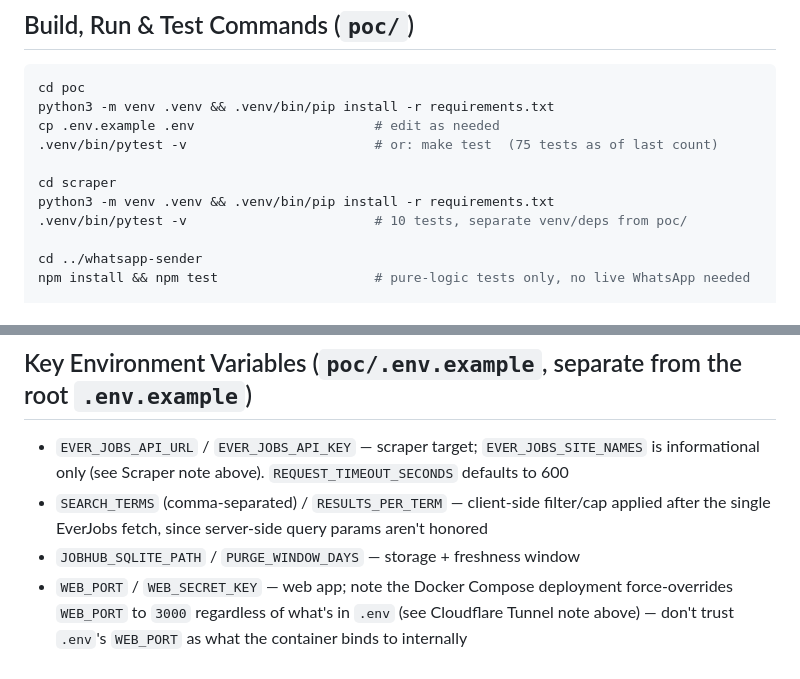
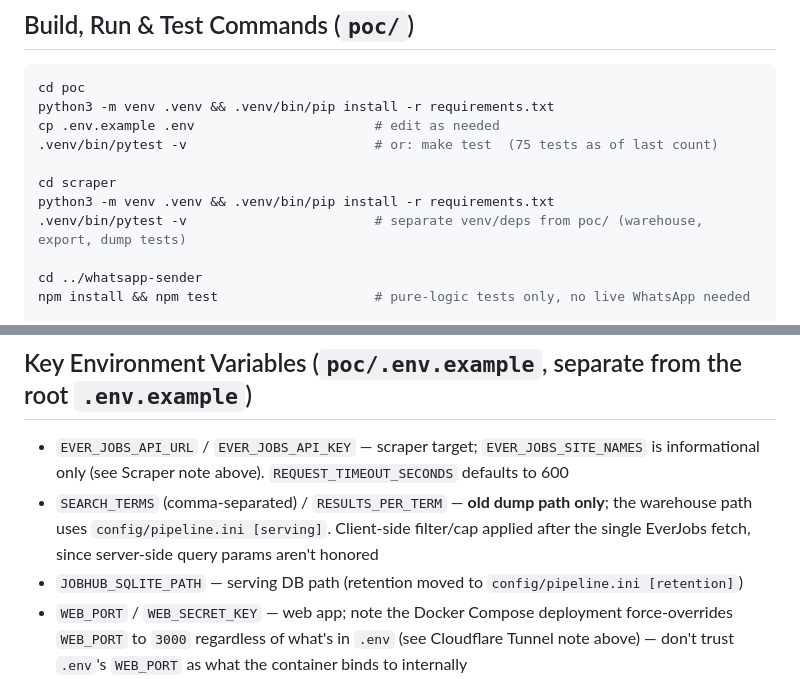
Before and after one commit to aavartlabs/JobHubNG, a Markdown page: CLAUDE.md, 2 parts joined by grey strips. GitHub-like rendering.

```diff
--- a/CLAUDE.md
+++ b/CLAUDE.md
@@ -102,7 +117,7 @@ cp .env.example .env                       # edit as needed
 
 cd scraper
 python3 -m venv .venv && .venv/bin/pip install -r requirements.txt
-.venv/bin/pytest -v                        # 10 tests, separate venv/deps from poc/
+.venv/bin/pytest -v                        # separate venv/deps from poc/ (warehouse, export, dump tests)
 
 cd ../whatsapp-sender
 npm install && npm test                    # pure-logic tests only, no live WhatsApp needed
@@ -166,9 +184,9 @@ stack. `poc/`'s and `poc/scraper/`'s test suites are currently verified manually
 
 - `EVER_JOBS_API_URL` / `EVER_JOBS_API_KEY` — scraper target; `EVER_JOBS_SITE_NAMES` is
   informational only (see Scraper note above). `REQUEST_TIMEOUT_SECONDS` defaults to 600
-- `SEARCH_TERMS` (comma-separated) / `RESULTS_PER_TERM` — client-side filter/cap applied
+- `SEARCH_TERMS` (comma-separated) / `RESULTS_PER_TERM` — **old dump path only**; the warehouse path uses `config/pipeline.ini [serving]`. Client-side filter/cap applied
   after the single EverJobs fetch, since server-side query params aren't honored
-- `JOBHUB_SQLITE_PATH` / `PURGE_WINDOW_DAYS` — storage + freshness window
+- `JOBHUB_SQLITE_PATH` — serving DB path (retention moved to `config/pipeline.ini [retention]`)
 - `WEB_PORT` / `WEB_SECRET_KEY` — web app; note the Docker Compose deployment
   force-overrides `WEB_PORT` to `3000` regardless of what's in `.env` (see Cloudflare
   Tunnel note above) — don't trust `.env`'s `WEB_PORT` as what the container binds to
```
Also changed, not shown: other parts of CLAUDE.md (+44 -26 lines).
